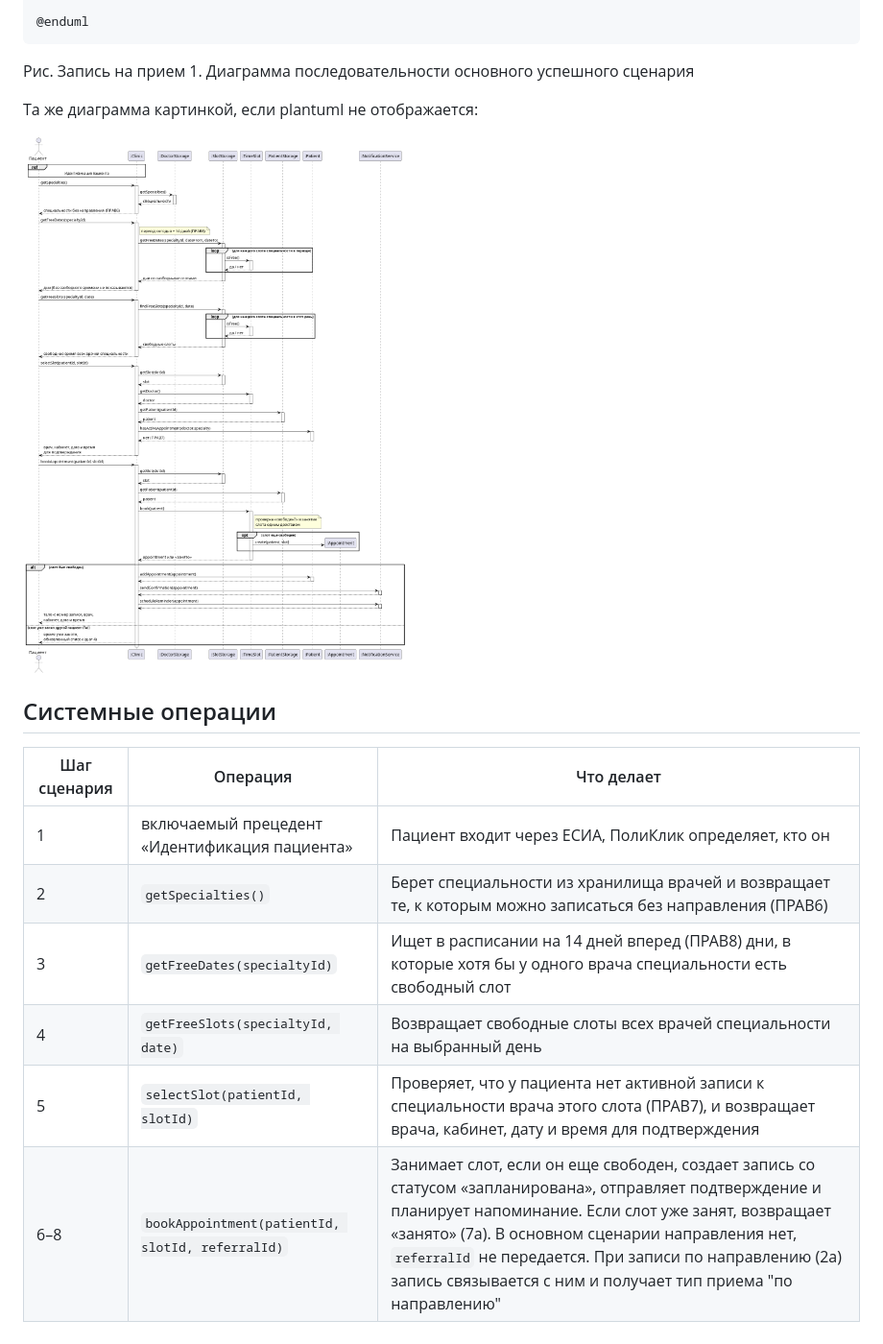
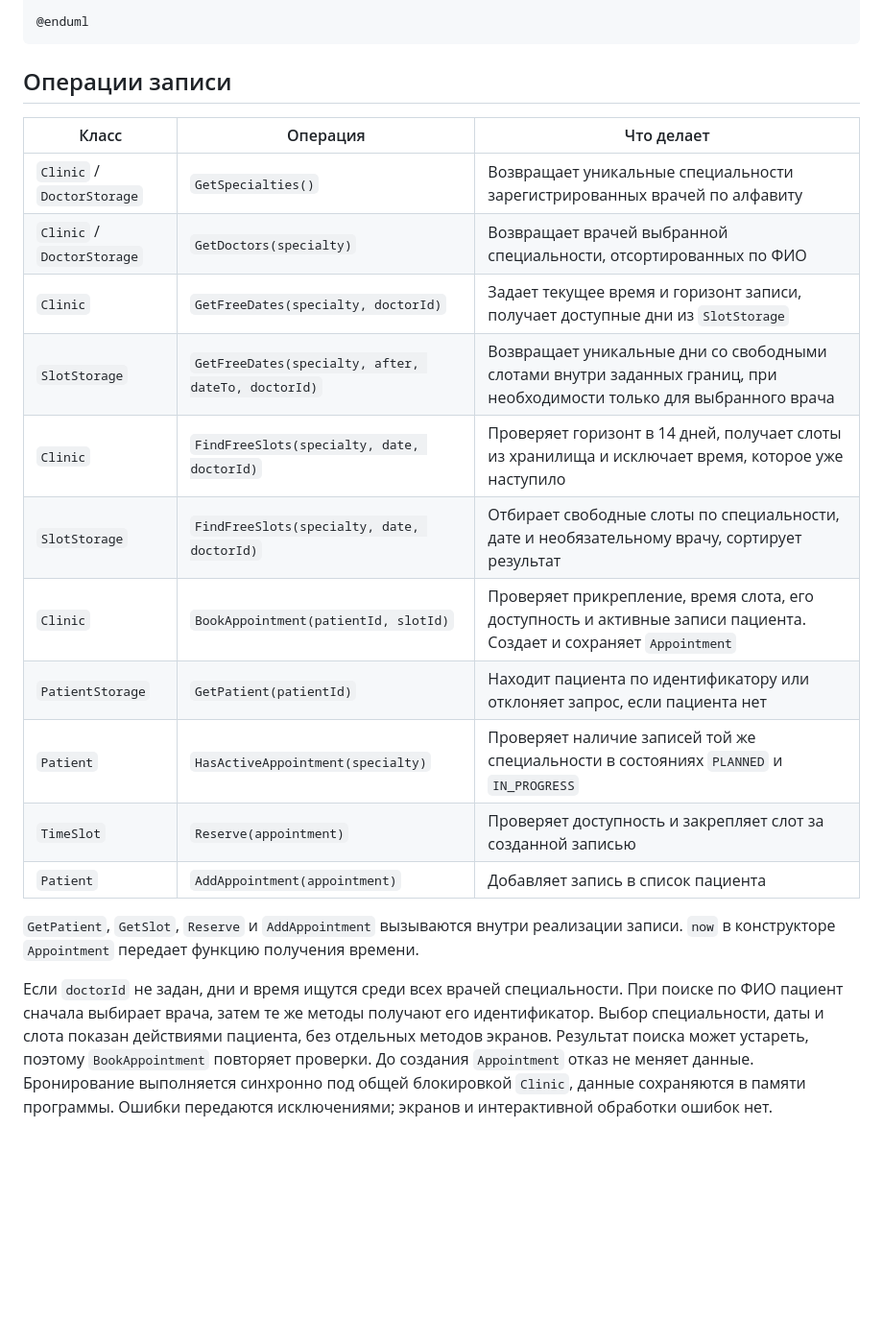
Before and after one commit to penamarth/bsbo-11-24_team3_var3_clinic, a Markdown page: Прецеденты/Запись на прием/Диаграмма последовательности Запись на прием.md, the part around one of its changes. Shown at 96% size. Drawn GitHub-style; pictures changed too: img/booking-sequence.png; blank space fills up the shorter version.

Commit message:
docs: выбор специальности, врача и даты в диаграммах

````diff
--- a/Прецеденты/Запись на прием/Диаграмма последовательности Запись на прием.md
+++ b/Прецеденты/Запись на прием/Диаграмма последовательности Запись на прием.md
@@ -80,19 +64,22 @@ deactivate C
 @enduml
 ```
 
-Рис. Запись на прием 1. Диаграмма последовательности основного успешного сценария
+## Операции записи
 
-Та же диаграмма картинкой, если plantuml не отображается:
+| Класс | Операция | Что делает |
+| --- | --- | --- |
+| `Clinic` / `DoctorStorage` | `GetSpecialties()` | Возвращает уникальные специальности зарегистрированных врачей по алфавиту |
+| `Clinic` / `DoctorStorage` | `GetDoctors(specialty)` | Возвращает врачей выбранной специальности, отсортированных по ФИО |
+| `Clinic` | `GetFreeDates(specialty, doctorId)` | Задает текущее время и горизонт записи, получает доступные дни из `SlotStorage` |
+| `SlotStorage` | `GetFreeDates(specialty, after, dateTo, doctorId)` | Возвращает уникальные дни со свободными слотами внутри заданных границ, при необходимости только для выбранного врача |
+| `Clinic` | `FindFreeSlots(specialty, date, doctorId)` | Проверяет горизонт в 14 дней, получает слоты из хранилища и исключает время, которое уже наступило |
+| `SlotStorage` | `FindFreeSlots(specialty, date, doctorId)` | Отбирает свободные слоты по специальности, дате и необязательному врачу, сортирует результат |
+| `Clinic` | `BookAppointment(patientId, slotId)` | Проверяет прикрепление, время слота, его доступность и активные записи пациента. Создает и сохраняет `Appointment` |
+| `PatientStorage` | `GetPatient(patientId)` | Находит пациента по идентификатору или отклоняет запрос, если пациента нет |
+| `Patient` | `HasActiveAppointment(specialty)` | Проверяет наличие записей той же специальности в состояниях `PLANNED` и `IN_PROGRESS` |
+| `TimeSlot` | `Reserve(appointment)` | Проверяет доступность и закрепляет слот за созданной записью |
+| `Patient` | `AddAppointment(appointment)` | Добавляет запись в список пациента |
 
-![Рис. Запись на прием 1](../../img/booking-sequence.png)
+`GetPatient`, `GetSlot`, `Reserve` и `AddAppointment` вызываются внутри реализации записи. `now` в конструкторе `Appointment` передает функцию получения времени.
 
-## Системные операции
-
-| Шаг сценария | Операция | Что делает |
-| --- | --- | --- |
-| 1 | включаемый прецедент «Идентификация пациента» | Пациент входит через ЕСИА, ПолиКлик определяет, кто он |
-| 2 | `getSpecialties()` | Берет специальности из хранилища врачей и возвращает те, к которым можно записаться без направления (ПРАВ6) |
-| 3 | `getFreeDates(specialtyId)` | Ищет в расписании на 14 дней вперед (ПРАВ8) дни, в которые хотя бы у одного врача специальности есть свободный слот |
-| 4 | `getFreeSlots(specialtyId, date)` | Возвращает свободные слоты всех врачей специальности на выбранный день |
-| 5 | `selectSlot(patientId, slotId)` | Проверяет, что у пациента нет активной записи к специальности врача этого слота (ПРАВ7), и возвращает врача, кабинет, дату и время для подтверждения |
-| 6–8 | `bookAppointment(patientId, slotId, referralId)` | Занимает слот, если он еще свободен, создает запись со статусом «запланирована», отправляет подтверждение и планирует напоминание. Если слот уже занят, возвращает «занято» (7а). В основном сценарии направления нет, `referralId` не передается. При записи по направлению (2а) запись связывается с ним и получает тип приема "по направлению" |
+Если `doctorId` не задан, дни и время ищутся среди всех врачей специальности. При поиске по ФИО пациент сначала выбирает врача, затем те же методы получают его идентификатор. Выбор специальности, даты и слота показан действиями пациента, без отдельных методов экранов. Результат поиска может устареть, поэтому `BookAppointment` повторяет проверки. До создания `Appointment` отказ не меняет данные. Бронирование выполняется синхронно под общей блокировкой `Clinic`, данные сохраняются в памяти программы. Ошибки передаются исключениями; экранов и интерактивной обработки ошибок нет.
````
Also changed, not shown: other parts of Прецеденты/Запись на прием/Диаграмма последовательности Запись на прием.md (+43 -59 lines), Диаграмма классов.md (+20 -2 lines), img/classes-all.png.
